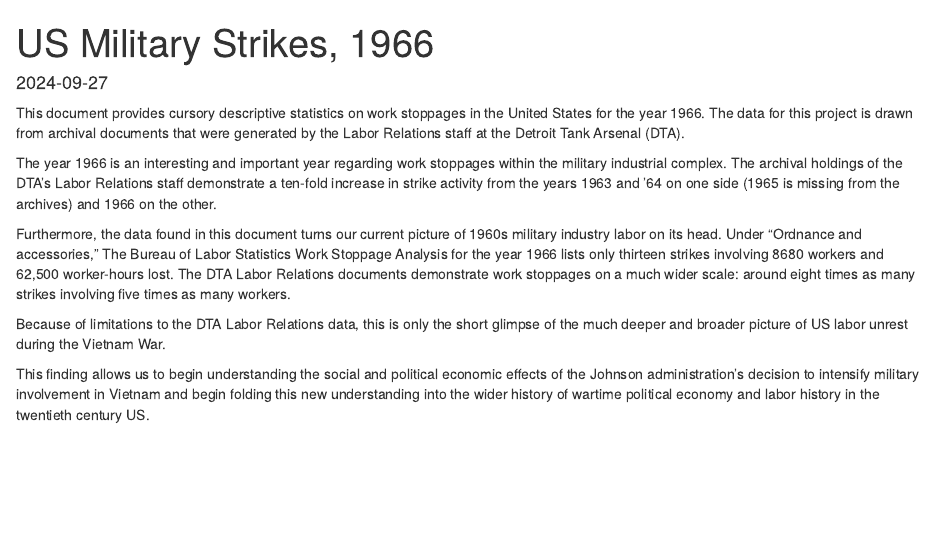
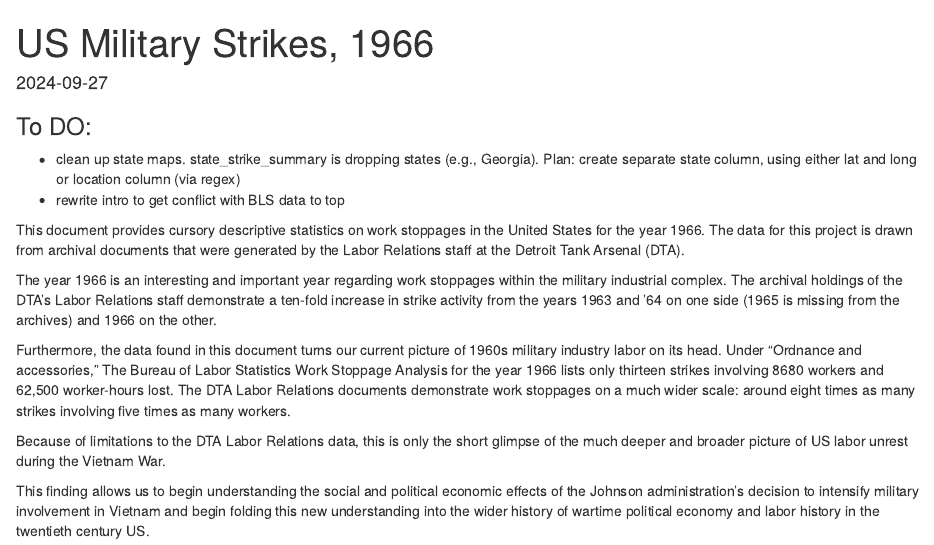
Before and after one commit to t-a-trahan/66strikes, an R Markdown document (66strikes_analysis.Rmd): the page in a window 1100 px wide, from its top. The pictures show the output file 66strikes_analysis.html that the author committed with the source, opened offline.

Commit message:
Added to-do list. Found issue with states being dropped from map and started troubleshooting.

```diff
--- a/66strikes_analysis.Rmd
+++ b/66strikes_analysis.Rmd
@@ -1,11 +1,18 @@
 ---
 title: "US Military Strikes, 1966"
 output:
+  html_document: default
   pdf_document: default
-  html_document: default
 date: "2024-09-27"
 always_allow_html: yes
 ---
+
+### To DO:
+
+* clean up state maps. state_strike_summary is dropping states (e.g., Georgia). Plan: create separate state column, using either lat and long or location column (via regex)
+* rewrite intro to get conflict with BLS data to top
+
+
 
 This document provides cursory descriptive statistics on work stoppages in the United States for the year 1966. The data for this project is drawn from archival documents that were generated by the Labor Relations staff at the Detroit Tank Arsenal (DTA).
 
```
Also changed, not shown: 66strikes_analysis.html, 66strikes_analysis.pdf, 66strikes_analysis.Rmd (3 more changed lines).
